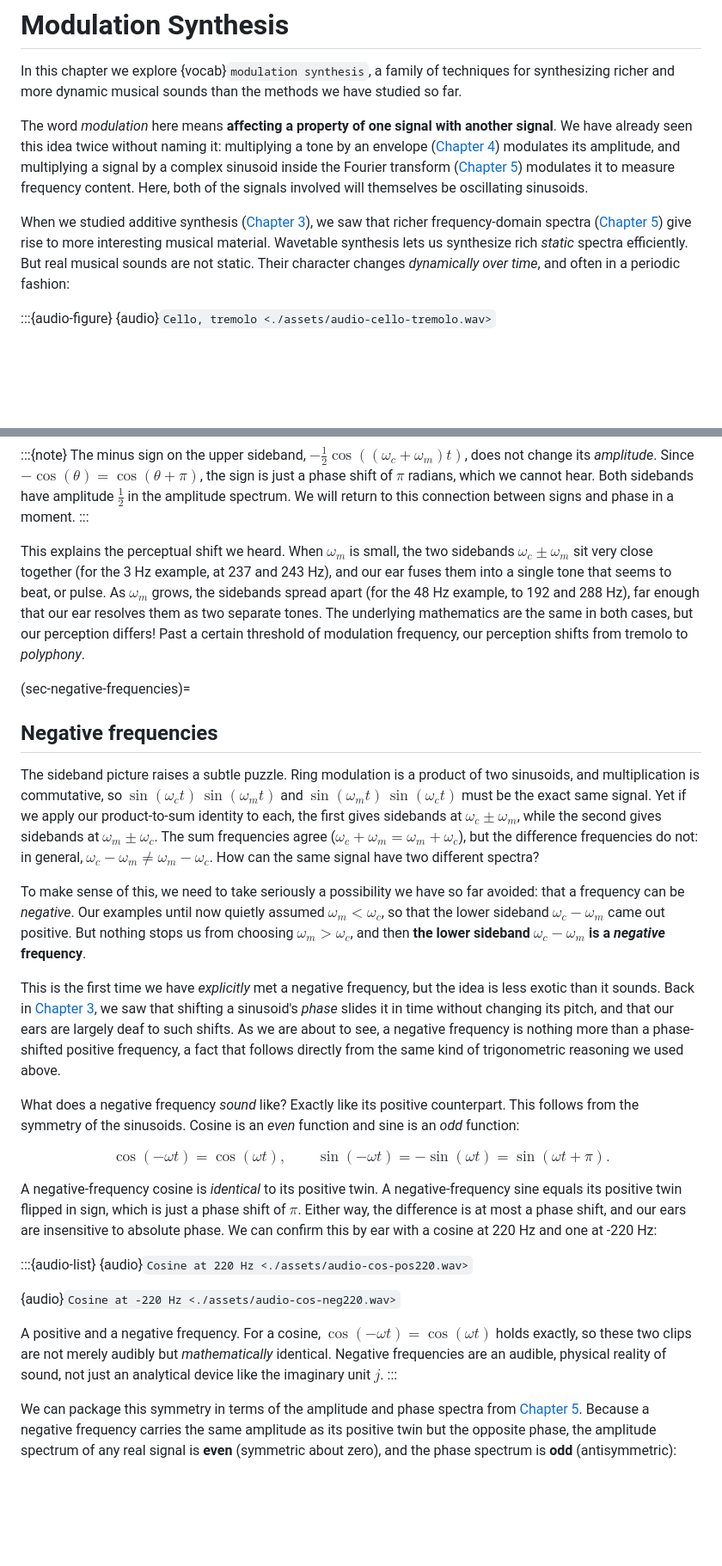
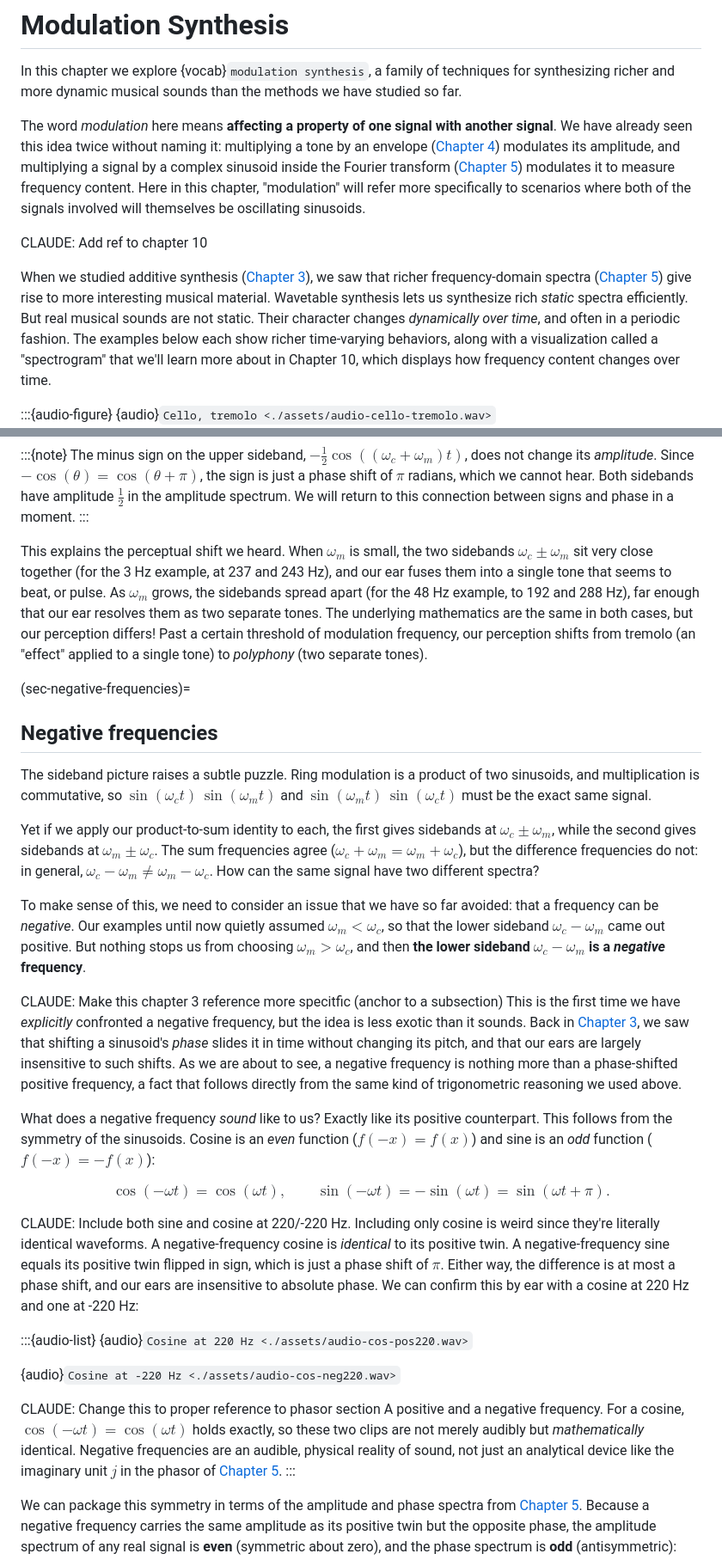
Before and after one commit to chrisdonahue/pcm, a Markdown page: 06-modulation/index.md, 2 parts joined by grey strips. Shown at 86% size. Rendered like a GitHub page; blank space fills up the shorter version.

```diff
--- a/06-modulation/index.md
+++ b/06-modulation/index.md
@@ -6,9 +6,11 @@ title: "Chapter 6: Modulation Synthesis"
 
 In this chapter we explore {vocab}`modulation synthesis`, a family of techniques for synthesizing richer and more dynamic musical sounds than the methods we have studied so far.
 
-The word _modulation_ here means **affecting a property of one signal with another signal**. We have already seen this idea twice without naming it: multiplying a tone by an envelope ([Chapter 4](../04-score-timbre)) modulates its amplitude, and multiplying a signal by a complex sinusoid inside the Fourier transform ([Chapter 5](../05-frequency-domain)) modulates it to measure frequency content. Here, both of the signals involved will themselves be oscillating sinusoids.
+The word _modulation_ here means **affecting a property of one signal with another signal**. We have already seen this idea twice without naming it: multiplying a tone by an envelope ([Chapter 4](../04-score-timbre)) modulates its amplitude, and multiplying a signal by a complex sinusoid inside the Fourier transform ([Chapter 5](../05-frequency-domain)) modulates it to measure frequency content. Here in this chapter, "modulation" will refer more specifically to scenarios where both of the signals involved will themselves be oscillating sinusoids.
 
-When we studied additive synthesis ([Chapter 3](../03-additive-synthesis)), we saw that richer frequency-domain spectra ([Chapter 5](../05-frequency-domain)) give rise to more interesting musical material. Wavetable synthesis lets us synthesize rich _static_ spectra efficiently. But real musical sounds are not static. Their character changes _dynamically over time_, and often in a periodic fashion:
+CLAUDE: Add ref to chapter 10
+
+When we studied additive synthesis ([Chapter 3](../03-additive-synthesis)), we saw that richer frequency-domain spectra ([Chapter 5](../05-frequency-domain)) give rise to more interesting musical material. Wavetable synthesis lets us synthesize rich _static_ spectra efficiently. But real musical sounds are not static. Their character changes _dynamically over time_, and often in a periodic fashion. The examples below each show richer time-varying behaviors, along with a visualization called a "spectrogram" that we'll learn more about in Chapter 10, which displays how frequency content changes over time.
 
 :::{audio-figure}
 {audio}`Cello, tremolo <./assets/audio-cello-tremolo.wav>` ![Spectrogram of a cello tremolo: a stack of harmonics whose energy pulses up and down over time.](./assets/fig-spec-cello.png)
@@ -132,22 +136,26 @@ The frequency-domain view of ring modulation. The input frequencies $\omega_m$ a
 The minus sign on the upper sideband, $-\tfrac{1}{2}\cos((\omega_c + \omega_m)t)$, does not change its _amplitude_. Since $-\cos(\theta) = \cos(\theta + \pi)$, the sign is just a phase shift of $\pi$ radians, which we cannot hear. Both sidebands have amplitude $\tfrac{1}{2}$ in the amplitude spectrum. We will return to this connection between signs and phase in a moment.
 :::
 
-This explains the perceptual shift we heard. When $\omega_m$ is small, the two sidebands $\omega_c \pm \omega_m$ sit very close together (for the 3 Hz example, at 237 and 243 Hz), and our ear fuses them into a single tone that seems to beat, or pulse. As $\omega_m$ grows, the sidebands spread apart (for the 48 Hz example, to 192 and 288 Hz), far enough that our ear resolves them as two separate tones. The underlying mathematics are the same in both cases, but our perception differs! Past a certain threshold of modulation frequency, our perception shifts from tremolo to _polyphony_.
+This explains the perceptual shift we heard. When $\omega_m$ is small, the two sidebands $\omega_c \pm \omega_m$ sit very close together (for the 3 Hz example, at 237 and 243 Hz), and our ear fuses them into a single tone that seems to beat, or pulse. As $\omega_m$ grows, the sidebands spread apart (for the 48 Hz example, to 192 and 288 Hz), far enough that our ear resolves them as two separate tones. The underlying mathematics are the same in both cases, but our perception differs! Past a certain threshold of modulation frequency, our perception shifts from tremolo (an "effect" applied to a single tone) to _polyphony_ (two separate tones).
 
 (sec-negative-frequencies)=
 
 ## Negative frequencies
 
-The sideband picture raises a subtle puzzle. Ring modulation is a product of two sinusoids, and multiplication is commutative, so $\sin(\omega_c t)\,\sin(\omega_m t)$ and $\sin(\omega_m t)\,\sin(\omega_c t)$ must be the exact same signal. Yet if we apply our product-to-sum identity to each, the first gives sidebands at $\omega_c \pm \omega_m$, while the second gives sidebands at $\omega_m \pm \omega_c$. The sum frequencies agree ($\omega_c + \omega_m = \omega_m + \omega_c$), but the difference frequencies do not: in general, $\omega_c - \omega_m \neq \omega_m - \omega_c$. How can the same signal have two different spectra?
+The sideband picture raises a subtle puzzle. Ring modulation is a product of two sinusoids, and multiplication is commutative, so $\sin(\omega_c t)\,\sin(\omega_m t)$ and $\sin(\omega_m t)\,\sin(\omega_c t)$ must be the exact same signal.
 
-To make sense of this, we need to take seriously a possibility we have so far avoided: that a frequency can be _negative_. Our examples until now quietly assumed $\omega_m < \omega_c$, so that the lower sideband $\omega_c - \omega_m$ came out positive. But nothing stops us from choosing $\omega_m > \omega_c$, and then **the lower sideband $\omega_c - \omega_m$ is a _negative_ frequency**.
+Yet if we apply our product-to-sum identity to each, the first gives sidebands at $\omega_c \pm \omega_m$, while the second gives sidebands at $\omega_m \pm \omega_c$. The sum frequencies agree ($\omega_c + \omega_m = \omega_m + \omega_c$), but the difference frequencies do not: in general, $\omega_c - \omega_m \neq \omega_m - \omega_c$. How can the same signal have two different spectra?
 
-This is the first time we have _explicitly_ met a negative frequency, but the idea is less exotic than it sounds. Back in [Chapter 3](../03-additive-synthesis), we saw that shifting a sinusoid's _phase_ slides it in time without changing its pitch, and that our ears are largely deaf to such shifts. As we are about to see, a negative frequency is nothing more than a phase-shifted positive frequency, a fact that follows directly from the same kind of trigonometric reasoning we used above.
+To make sense of this, we need to consider an issue that we have so far avoided: that a frequency can be _negative_. Our examples until now quietly assumed $\omega_m < \omega_c$, so that the lower sideband $\omega_c - \omega_m$ came out positive. But nothing stops us from choosing $\omega_m > \omega_c$, and then **the lower sideband $\omega_c - \omega_m$ is a _negative_ frequency**.
 
-What does a negative frequency _sound_ like? Exactly like its positive counterpart. This follows from the symmetry of the sinusoids. Cosine is an _even_ function and sine is an _odd_ function:
+CLAUDE: Make this chapter 3 reference more specitfic (anchor to a subsection)
+This is the first time we have _explicitly_ confronted a negative frequency, but the idea is less exotic than it sounds. Back in [Chapter 3](../03-additive-synthesis), we saw that shifting a sinusoid's _phase_ slides it in time without changing its pitch, and that our ears are largely insensitive to such shifts. As we are about to see, a negative frequency is nothing more than a phase-shifted positive frequency, a fact that follows directly from the same kind of trigonometric reasoning we used above.
+
+What does a negative frequency _sound_ like to us? Exactly like its positive counterpart. This follows from the symmetry of the sinusoids. Cosine is an _even_ function ($f(-x) = f(x)$) and sine is an _odd_ function ($f(-x) = -f(x)$):
 
 $$\cos(-\omega t) = \cos(\omega t), \qquad \sin(-\omega t) = -\sin(\omega t) = \sin(\omega t + \pi).$$
 
+CLAUDE: Include both sine and cosine at 220/-220 Hz. Including only cosine is weird since they're literally identical waveforms.
 A negative-frequency cosine is _identical_ to its positive twin. A negative-frequency sine equals its positive twin flipped in sign, which is just a phase shift of $\pi$. Either way, the difference is at most a phase shift, and our ears are insensitive to absolute phase. We can confirm this by ear with a cosine at 220 Hz and one at -220 Hz:
 
 :::{audio-list}
@@ -155,7 +163,8 @@ A negative-frequency cosine is _identical_ to its positive twin. A negative-freq
 
 {audio}`Cosine at -220 Hz <./assets/audio-cos-neg220.wav>`
 
-A positive and a negative frequency. For a cosine, $\cos(-\omega t) = \cos(\omega t)$ holds exactly, so these two clips are not merely audibly but _mathematically_ identical. Negative frequencies are an audible, physical reality of sound, not just an analytical device like the imaginary unit $j$.
+CLAUDE: Change this to proper reference to phasor section
+A positive and a negative frequency. For a cosine, $\cos(-\omega t) = \cos(\omega t)$ holds exactly, so these two clips are not merely audibly but _mathematically_ identical. Negative frequencies are an audible, physical reality of sound, not just an analytical device like the imaginary unit $j$ in the phasor of [Chapter 5](../05-frequency-domain).
 :::
 
 We can package this symmetry in terms of the amplitude and phase spectra from [Chapter 5](../05-frequency-domain). Because a negative frequency carries the same amplitude as its positive twin but the opposite phase, the amplitude spectrum of any real signal is **even** (symmetric about zero), and the phase spectrum is **odd** (antisymmetric):
```
Also changed, not shown: other parts of 06-modulation/index.md (+33 -23 lines).
